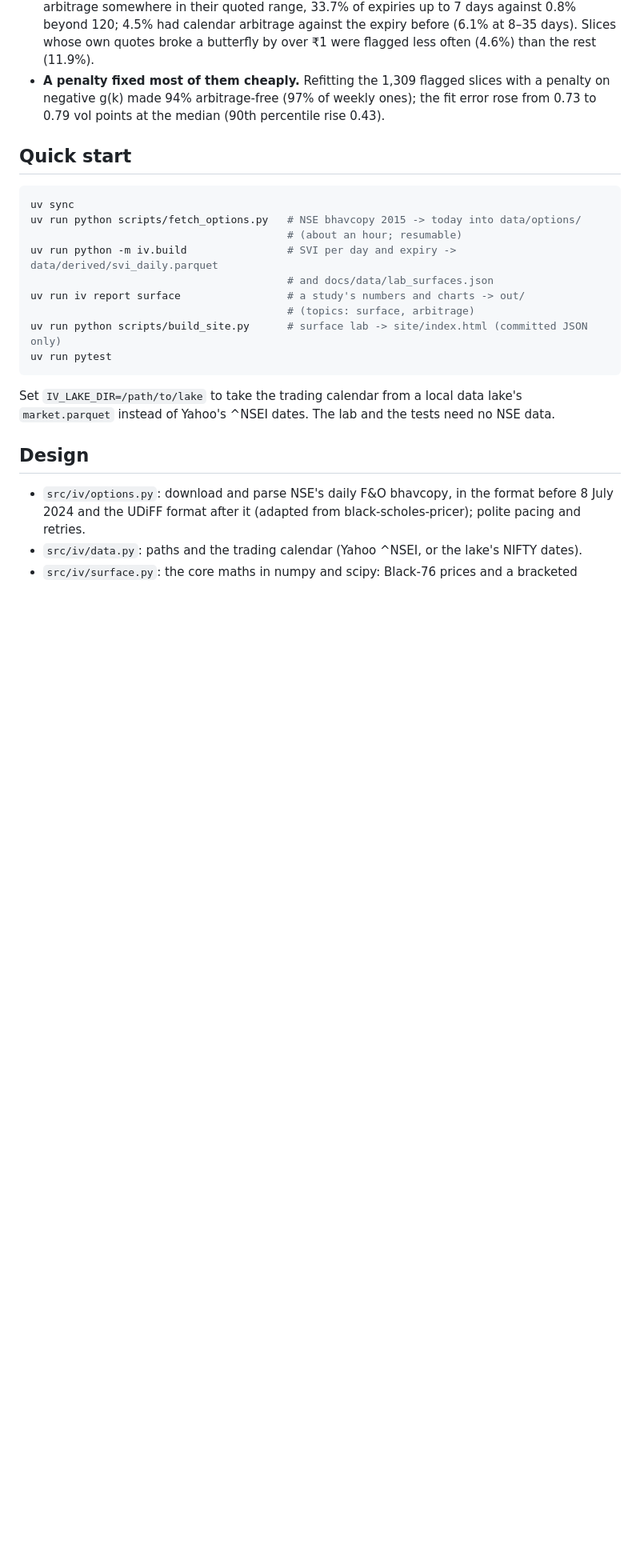
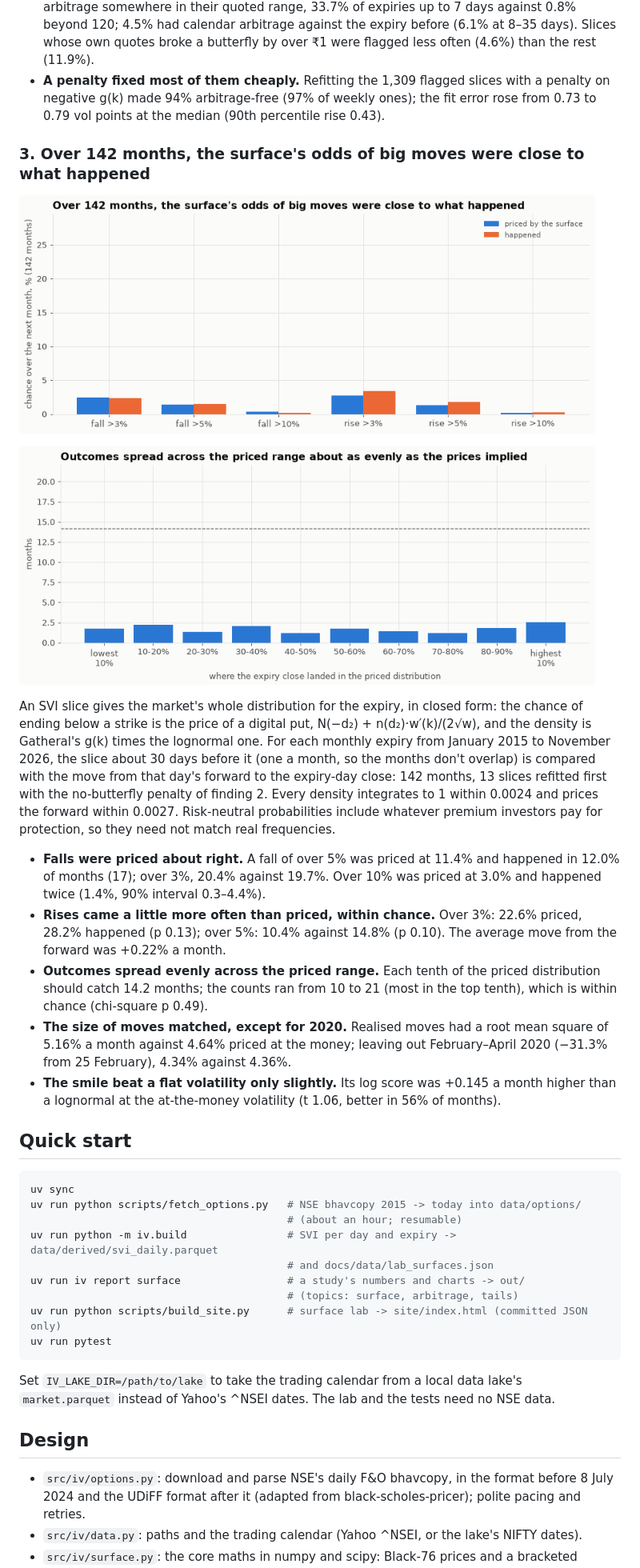
Before and after one commit to Dhirajdas18/implied-vol-surface, a Markdown page: README.md, the part around one of its changes. Shown at 80% size. Drawn GitHub-style; pictures changed too: docs/img/pit.gif (added), docs/img/tails.gif (added); blank space fills up the shorter version.

Commit message:
feat: read the market's one-month distribution from each SVI slice and check its odds of big moves against 142 monthly expiries

````diff
--- a/README.md
+++ b/README.md
@@ -86,6 +86,36 @@ a breach here is not a trade anyone could have made.
   negative g(k) made 94% arbitrage-free (97% of weekly ones); the fit error rose from 0.73 to 0.79
   vol points at the median (90th percentile rise 0.43).
 
+### 3. Over 142 months, the surface's odds of big moves were close to what happened
+
+<a href="docs/img/tails.png"><picture><source media="(prefers-reduced-motion: reduce)" srcset="docs/img/tails.png"><img src="docs/img/tails.gif" alt="Priced and realised chances of NIFTY falling or rising by more than 3, 5 and 10 percent over the next month" width="720"></picture></a>
+
+<a href="docs/img/pit.png"><picture><source media="(prefers-reduced-motion: reduce)" srcset="docs/img/pit.png"><img src="docs/img/pit.gif" alt="Number of months whose expiry close landed in each tenth of the priced distribution" width="720"></picture></a>
+
+An SVI slice gives the market's whole distribution for the expiry, in closed form: the chance of
+ending below a strike is the price of a digital put, N(−d₂) + n(d₂)·w′(k)/(2√w), and the density
+is Gatheral's g(k) times the lognormal one. For each monthly expiry from January 2015 to November
+2026, the slice about 30 days before it (one a month, so the months don't overlap) is compared with
+the move from that day's forward to the expiry-day close: 142 months, 13 slices refitted first
+with the no-butterfly penalty of finding 2. Every density integrates to 1 within 0.0024 and prices
+the forward within 0.0027. Risk-neutral probabilities include whatever premium investors pay for
+protection, so they need not match real frequencies.
+
+- **Falls were priced about right.** A fall of over 5% was priced at 11.4% and happened in 12.0% of
+  months (17); over 3%, 20.4% against 19.7%. Over 10% was priced at 3.0% and happened twice (1.4%,
+  90% interval 0.3–4.4%).
+- **Rises came a little more often than priced, within chance.** Over 3%: 22.6% priced, 28.2%
+  happened (p 0.13); over 5%: 10.4% against 14.8% (p 0.10). The average move from the forward was
+  +0.22% a month.
+- **Outcomes spread evenly across the priced range.** Each tenth of the priced distribution should
+  catch 14.2 months; the counts ran from 10 to 21 (most in the top tenth), which is within chance
+  (chi-square p 0.49).
+- **The size of moves matched, except for 2020.** Realised moves had a root mean square of 5.16%
+  a month against 4.64% priced at the money; leaving out February–April 2020 (−31.3% from 25
+  February), 4.34% against 4.36%.
+- **The smile beat a flat volatility only slightly.** Its log score was +0.145 a month higher than
+  a lognormal at the at-the-money volatility (t 1.06, better in 56% of months).
+
 ## Quick start
 
 ```bash
@@ -95,7 +125,7 @@ uv run python scripts/fetch_options.py   # NSE bhavcopy 2015 -> today into data/
 uv run python -m iv.build                # SVI per day and expiry -> data/derived/svi_daily.parquet
                                          # and docs/data/lab_surfaces.json
 uv run iv report surface                 # a study's numbers and charts -> out/
-                                         # (topics: surface, arbitrage)
+                                         # (topics: surface, arbitrage, tails)
 uv run python scripts/build_site.py      # surface lab -> site/index.html (committed JSON only)
 uv run pytest
 ```
````
Also changed, not shown: other parts of README.md (+4 -1 lines), docs/img/pit.png (added), docs/img/tails.png (added), 3 other files.
